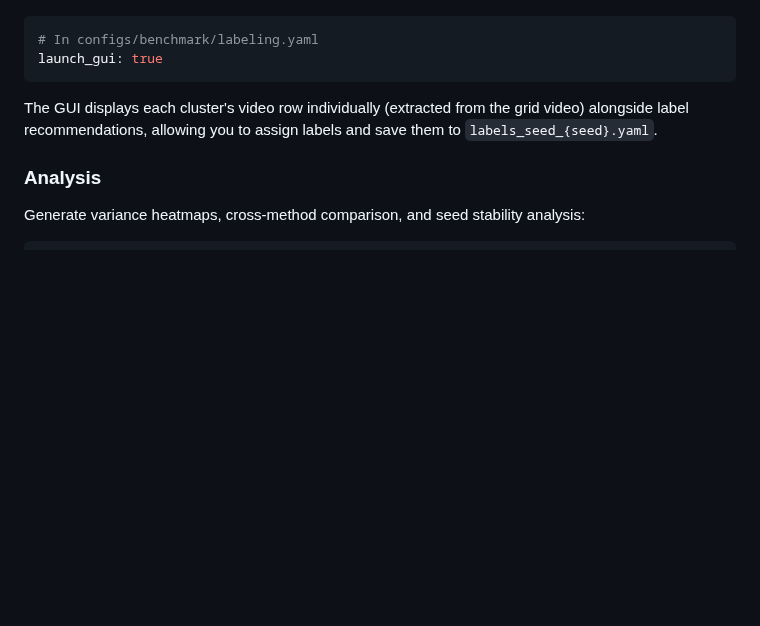
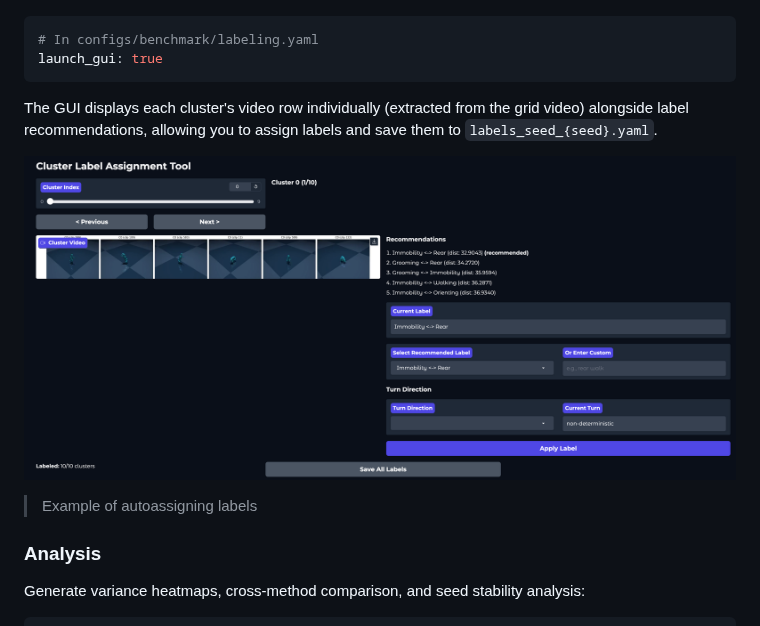
Before and after one commit to KevinBian107/TopoMIMIC, a Markdown page: README.md, the part around the change. GitHub-like rendering; pictures changed too: figures/autoassign.png (added); blank space fills up the shorter version.

````diff
--- a/README.md
+++ b/README.md
@@ -93,6 +93,9 @@ launch_gui: true
 
 The GUI displays each cluster's video row individually (extracted from the grid video) alongside label recommendations, allowing you to assign labels and save them to `labels_seed_{seed}.yaml`.
 
+![Autoassign](/figures/autoassign.png)
+> Example of autoassigning labels
+
 ### Analysis
 Generate variance heatmaps, cross-method comparison, and seed stability analysis:
 ```bash
````
Also changed, not shown: 4 other files.
